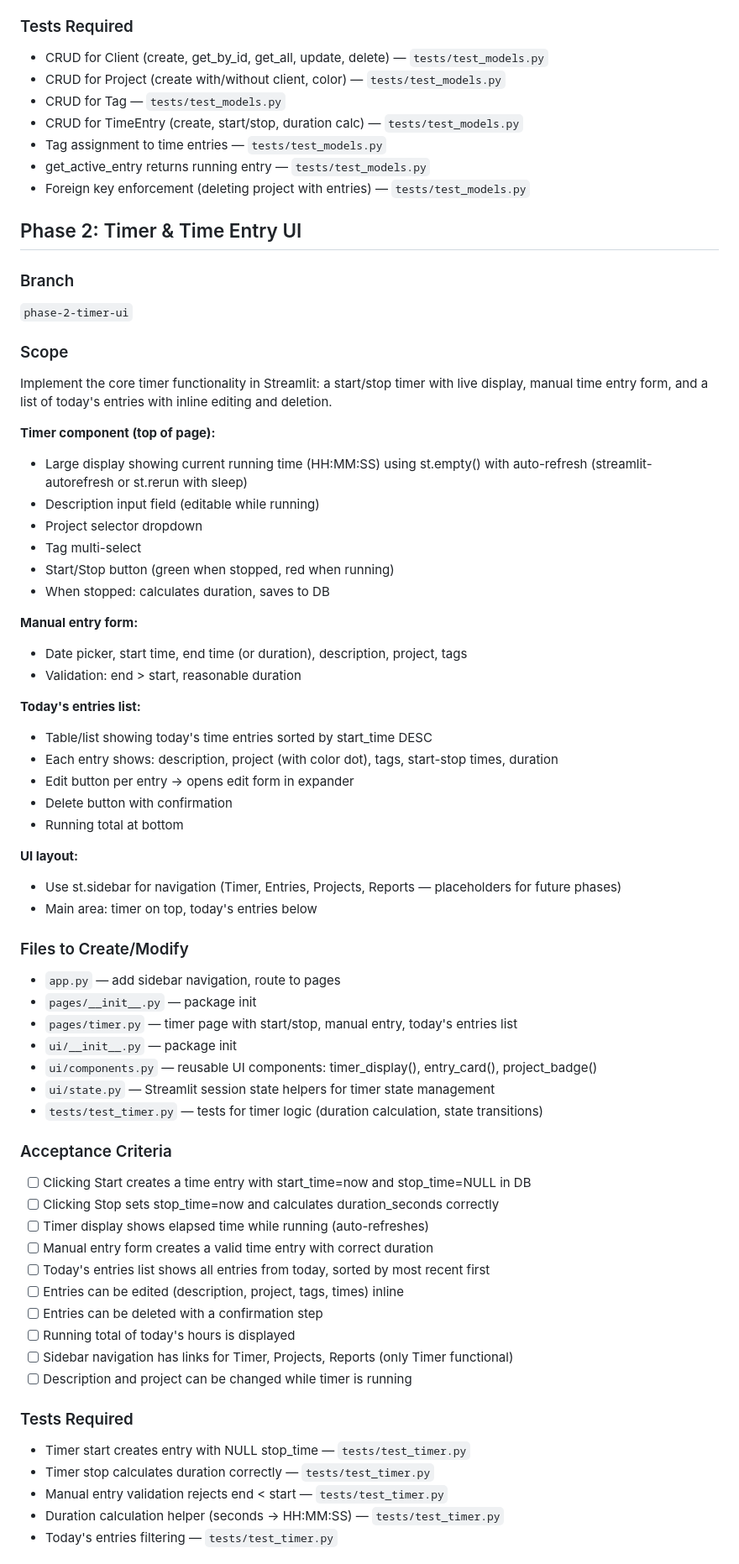
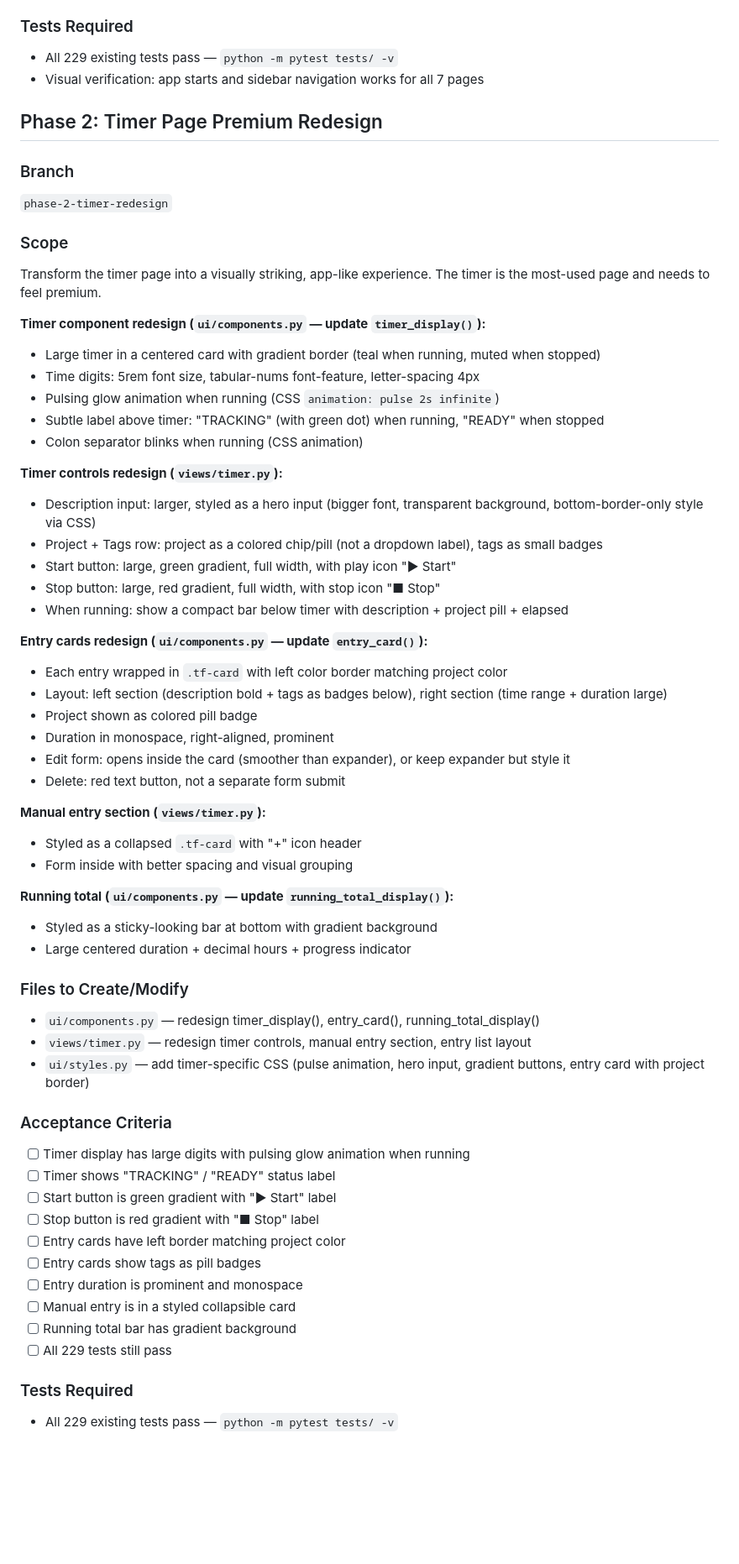
Before and after one commit to dejfnn/nod_timer, a Markdown page: docs/PLAN.md, the part around one of its changes. Shown at 84% size. Drawn GitHub-style; blank space fills up the shorter version.

```diff
--- a/docs/PLAN.md
+++ b/docs/PLAN.md
@@ -66,73 +60,67 @@ Each model module must contain a `@dataclass` and full CRUD functions: `create()
 
 ### Tests Required
-- CRUD for Client (create, get_by_id, get_all, update, delete) — `tests/test_models.py`
-- CRUD for Project (create with/without client, color) — `tests/test_models.py`
-- CRUD for Tag — `tests/test_models.py`
-- CRUD for TimeEntry (create, start/stop, duration calc) — `tests/test_models.py`
-- Tag assignment to time entries — `tests/test_models.py`
-- get_active_entry returns running entry — `tests/test_models.py`
-- Foreign key enforcement (deleting project with entries) — `tests/test_models.py`
+- All 229 existing tests pass — `python -m pytest tests/ -v`
+- Visual verification: app starts and sidebar navigation works for all 7 pages
 <!-- /PHASE:1 -->
 
 <!-- PHASE:2 -->
-## Phase 2: Timer & Time Entry UI
+## Phase 2: Timer Page Premium Redesign
 
 ### Branch
-`phase-2-timer-ui`
+`phase-2-timer-redesign`
 
 ### Scope
-Implement the core timer functionality in Streamlit: a start/stop timer with live display, manual time entry form, and a list of today's entries with inline editing and deletion.
+Transform the timer page into a visually striking, app-like experience. The timer is the most-used page and needs to feel premium.
 
-**Timer component (top of page):**
-- Large display showing current running time (HH:MM:SS) using st.empty() with auto-refresh (streamlit-autorefresh or st.rerun with sleep)
-- Description input field (editable while running)
-- Project selector dropdown
-- Tag multi-select
-- Start/Stop button (green when stopped, red when running)
-- When stopped: calculates duration, saves to DB
+**Timer component redesign (`ui/components.py` — update `timer_display()`):**
+- Large timer in a centered card with gradient border (teal when running, muted when stopped)
+- Time digits: 5rem font size, tabular-nums font-feature, letter-spacing 4px
+- Pulsing glow animation when running (CSS `animation: pulse 2s infinite`)
+- Subtle label above timer: "TRACKING" (with green dot) when running, "READY" when stopped
+- Colon separator blinks when running (CSS animation)
 
-**Manual entry form:**
-- Date picker, start time, end time (or duration), description, project, tags
-- Validation: end > start, reasonable duration
+**Timer controls redesign (`views/timer.py`):**
+- Description input: larger, styled as a hero input (bigger font, transparent background, bottom-border-only style via CSS)
+- Project + Tags row: project as a colored chip/pill (not a dropdown label), tags as small badges
+- Start button: large, green gradient, full width, with play icon "▶ Start"
+- Stop button: large, red gradient, full width, with stop icon "■ Stop"
+- When running: show a compact bar below timer with description + project pill + elapsed
 
-**Today's entries list:**
-- Table/list showing today's time entries sorted by start_time DESC
-- Each entry shows: description, project (with color dot), tags, start-stop times, duration
-- Edit button per entry → opens edit form in expander
-- Delete button with confirmation
-- Running total at bottom
+**Entry cards redesign (`ui/components.py` — update `entry_card()`):**
+- Each entry wrapped in `.tf-card` with left color border matching project color
+- Layout: left section (description bold + tags as badges below), right section (time range + duration large)
+- Project shown as colored pill badge
+- Duration in monospace, right-aligned, prominent
+- Edit form: opens inside the card (smoother than expander), or keep expander but style it
+- Delete: red text button, not a separate form submit
 
-**UI layout:**
-- Use st.sidebar for navigation (Timer, Entries, Projects, Reports — placeholders for future phases)
-- Main area: timer on top, today's entries below
+**Manual entry section (`views/timer.py`):**
+- Styled as a collapsed `.tf-card` with "+" icon header
+- Form inside with better spacing and visual grouping
+
+**Running total (`ui/components.py` — update `running_total_display()`):**
+- Styled as a sticky-looking bar at bottom with gradient background
+- Large centered duration + decimal hours + progress indicator
 
 ### Files to Create/Modify
-- `app.py` — add sidebar navigation, route to pages
-- `pages/__init__.py` — package init
-- `pages/timer.py` — timer page with start/stop, manual entry, today's entries list
-- `ui/__init__.py` — package init
-- `ui/components.py` — reusable UI components: timer_display(), entry_card(), project_badge()
-- `ui/state.py` — Streamlit session state helpers for timer state management
-- `tests/test_timer.py` — tests for timer logic (duration calculation, state transitions)
+- `ui/components.py` — redesign timer_display(), entry_card(), running_total_display()
+- `views/timer.py` — redesign timer controls, manual entry section, entry list layout
+- `ui/styles.py` — add timer-specific CSS (pulse animation, hero input, gradient buttons, entry card with project border)
 
 ### Acceptance Criteria
-- [ ] Clicking Start creates a time entry with start_time=now and stop_time=NULL in DB
-- [ ] Clicking Stop sets stop_time=now and calculates duration_seconds correctly
-- [ ] Timer display shows elapsed time while running (auto-refreshes)
-- [ ] Manual entry form creates a valid time entry with correct duration
-- [ ] Today's entries list shows all entries from today, sorted by most recent first
-- [ ] Entries can be edited (description, project, tags, times) inline
-- [ ] Entries can be deleted with a confirmation step
-- [ ] Running total of today's hours is displayed
-- [ ] Sidebar navigation has links for Timer, Projects, Reports (only Timer functional)
-- [ ] Description and project can be changed while timer is running
+- [ ] Timer display has large digits with pulsing glow animation when running
+- [ ] Timer shows "TRACKING" / "READY" status label
+- [ ] Start button is green gradient with "▶ Start" label
+- [ ] Stop button is red gradient with "■ Stop" label
+- [ ] Entry cards have left border matching project color
+- [ ] Entry cards show tags as pill badges
+- [ ] Entry duration is prominent and monospace
+- [ ] Manual entry is in a styled collapsible card
+- [ ] Running total bar has gradient background
+- [ ] All 229 tests still pass
 
 ### Tests Required
-- Timer start creates entry with NULL stop_time — `tests/test_timer.py`
-- Timer stop calculates duration correctly — `tests/test_timer.py`
-- Manual entry validation rejects end < start — `tests/test_timer.py`
-- Duration calculation helper (seconds → HH:MM:SS) — `tests/test_timer.py`
-- Today's entries filtering — `tests/test_timer.py`
+- All 229 existing tests pass — `python -m pytest tests/ -v`
 <!-- /PHASE:2 -->
 
 <!-- PHASE:3 -->
```
Also changed, not shown: other parts of docs/PLAN.md (+123 -221 lines).
